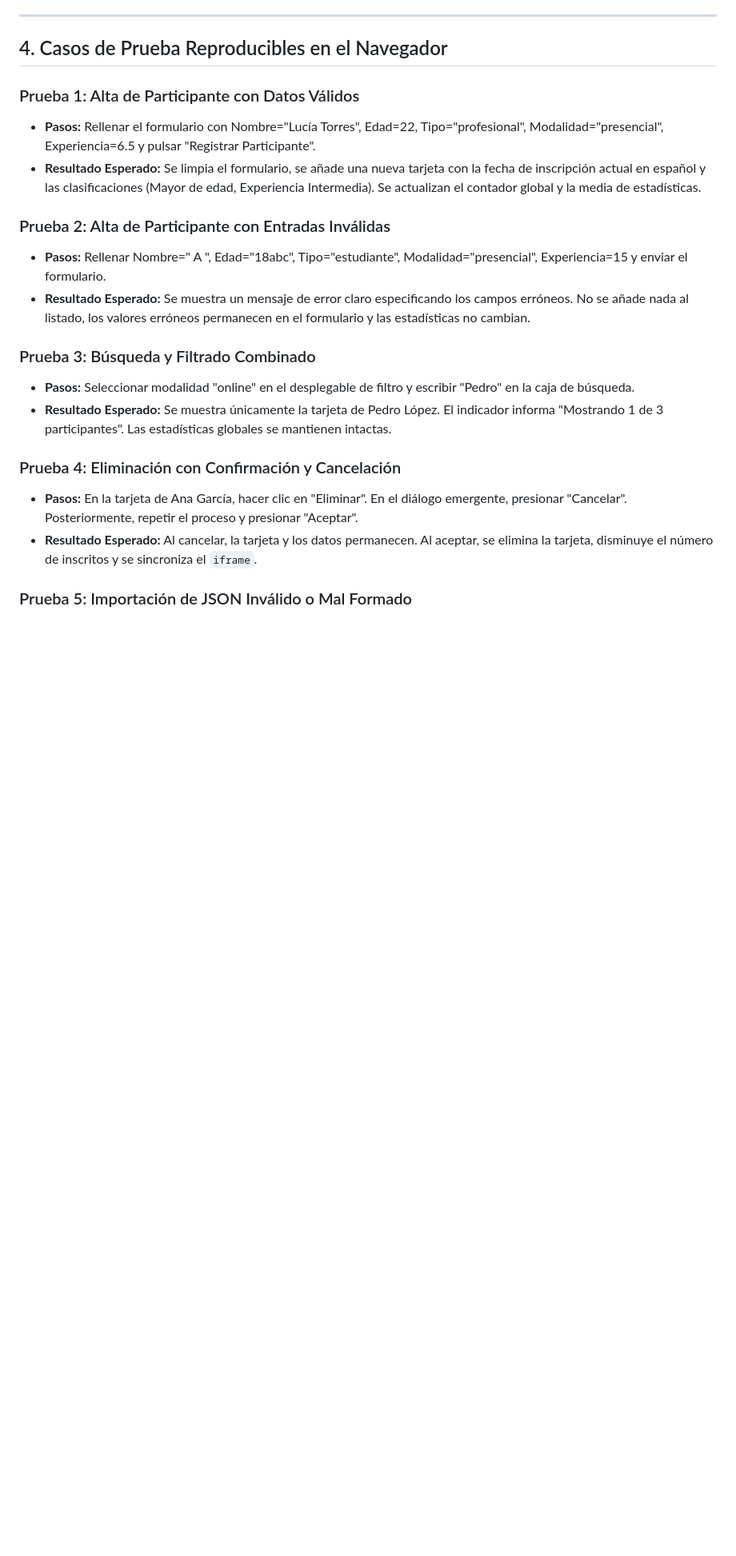
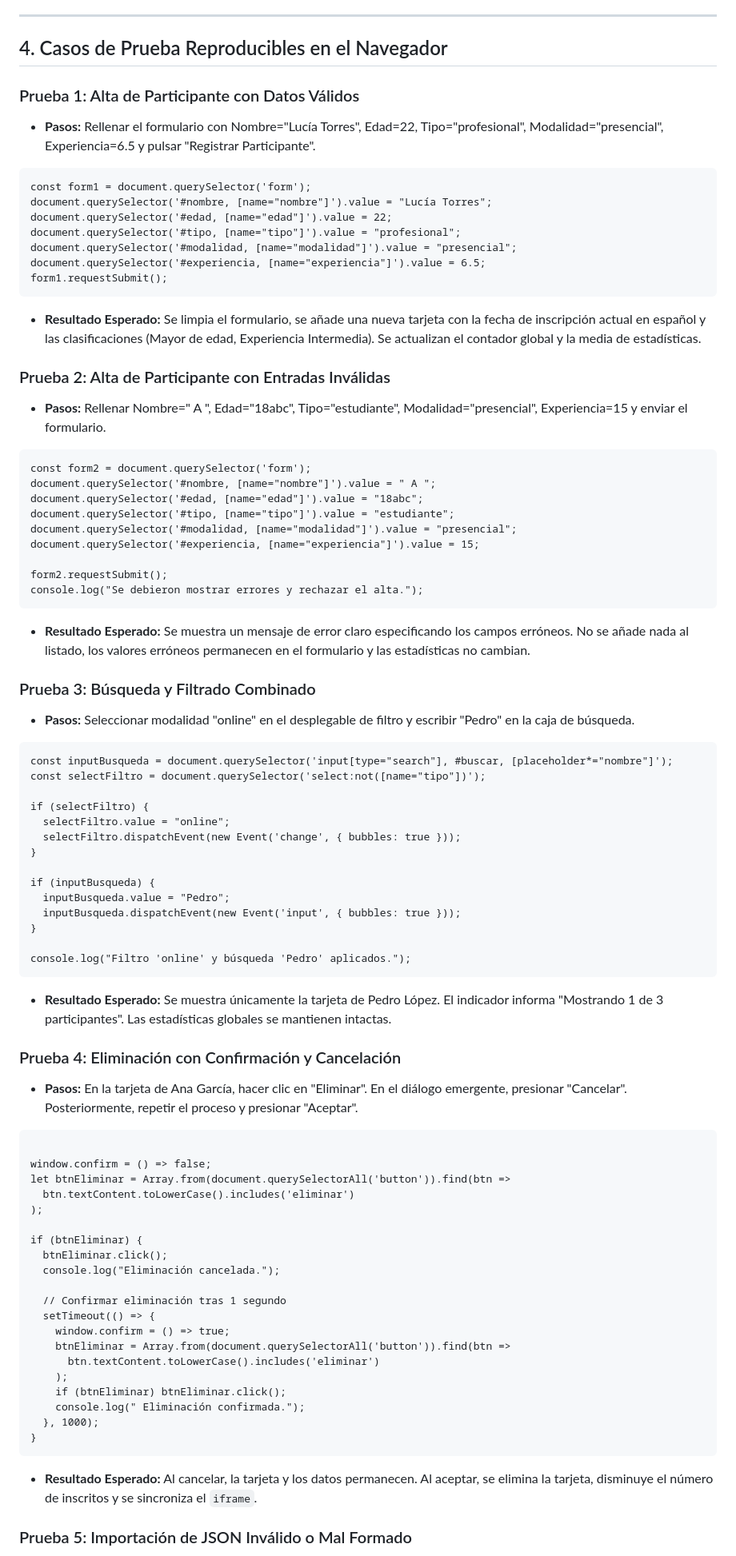
Before and after one commit to adrianlopez25-cmyk/Practica_DWEC_UD1, a Markdown page: README.md, the part around one of its changes. Shown at 80% size. Drawn GitHub-style; blank space fills up the shorter version.

Commit message:
Add test cases for participant management features

````diff
--- a/README.md
+++ b/README.md
@@ -108,21 +108,80 @@ El proyecto sigue una separación estricta de responsabilidades: `logica.js` no
 ### Prueba 1: Alta de Participante con Datos Válidos
 
 * **Pasos:** Rellenar el formulario con Nombre="Lucía Torres", Edad=22, Tipo="profesional", Modalidad="presencial", Experiencia=6.5 y pulsar "Registrar Participante".
+```text
+const form1 = document.querySelector('form');
+document.querySelector('#nombre, [name="nombre"]').value = "Lucía Torres";
+document.querySelector('#edad, [name="edad"]').value = 22;
+document.querySelector('#tipo, [name="tipo"]').value = "profesional";
+document.querySelector('#modalidad, [name="modalidad"]').value = "presencial";
+document.querySelector('#experiencia, [name="experiencia"]').value = 6.5;
+form1.requestSubmit();
+```
+
 * **Resultado Esperado:** Se limpia el formulario, se añade una nueva tarjeta con la fecha de inscripción actual en español y las clasificaciones (Mayor de edad, Experiencia Intermedia). Se actualizan el contador global y la media de estadísticas.
 
 ### Prueba 2: Alta de Participante con Entradas Inválidas
 
 * **Pasos:** Rellenar Nombre=" A ", Edad="18abc", Tipo="estudiante", Modalidad="presencial", Experiencia=15 y enviar el formulario.
+```text
+const form2 = document.querySelector('form');
+document.querySelector('#nombre, [name="nombre"]').value = " A ";
+document.querySelector('#edad, [name="edad"]').value = "18abc";
+document.querySelector('#tipo, [name="tipo"]').value = "estudiante";
+document.querySelector('#modalidad, [name="modalidad"]').value = "presencial";
+document.querySelector('#experiencia, [name="experiencia"]').value = 15;
+
+form2.requestSubmit();
+console.log("Se debieron mostrar errores y rechazar el alta.");
+```
 * **Resultado Esperado:** Se muestra un mensaje de error claro especificando los campos erróneos. No se añade nada al listado, los valores erróneos permanecen en el formulario y las estadísticas no cambian.
 
 ### Prueba 3: Búsqueda y Filtrado Combinado
 
 * **Pasos:** Seleccionar modalidad "online" en el desplegable de filtro y escribir "Pedro" en la caja de búsqueda.
+```text
+const inputBusqueda = document.querySelector('input[type="search"], #buscar, [placeholder*="nombre"]');
+const selectFiltro = document.querySelector('select:not([name="tipo"])');
+
+if (selectFiltro) {
+  selectFiltro.value = "online";
+  selectFiltro.dispatchEvent(new Event('change', { bubbles: true }));
+}
+
+if (inputBusqueda) {
+  inputBusqueda.value = "Pedro";
+  inputBusqueda.dispatchEvent(new Event('input', { bubbles: true }));
+}
+
+console.log("Filtro 'online' y búsqueda 'Pedro' aplicados.");
+```
 * **Resultado Esperado:** Se muestra únicamente la tarjeta de Pedro López. El indicador informa "Mostrando 1 de 3 participantes". Las estadísticas globales se mantienen intactas.
 
 ### Prueba 4: Eliminación con Confirmación y Cancelación
 
 * **Pasos:** En la tarjeta de Ana García, hacer clic en "Eliminar". En el diálogo emergente, presionar "Cancelar". Posteriormente, repetir el proceso y presionar "Aceptar".
+```text
+
+window.confirm = () => false;
+let btnEliminar = Array.from(document.querySelectorAll('button')).find(btn =>
+  btn.textContent.toLowerCase().includes('eliminar')
+);
+
+if (btnEliminar) {
+  btnEliminar.click();
+  console.log("Eliminación cancelada.");
+
+  // Confirmar eliminación tras 1 segundo
+  setTimeout(() => {
+    window.confirm = () => true;
+    btnEliminar = Array.from(document.querySelectorAll('button')).find(btn =>
+      btn.textContent.toLowerCase().includes('eliminar')
+    );
+    if (btnEliminar) btnEliminar.click();
+    console.log(" Eliminación confirmada.");
+  }, 1000);
+}
+```
 * **Resultado Esperado:** Al cancelar, la tarjeta y los datos permanecen. Al aceptar, se elimina la tarjeta, disminuye el número de inscritos y se sincroniza el `iframe`.
 
 ### Prueba 5: Importación de JSON Inválido o Mal Formado
````
Also changed, not shown: other parts of README.md (+57 -0 lines).
